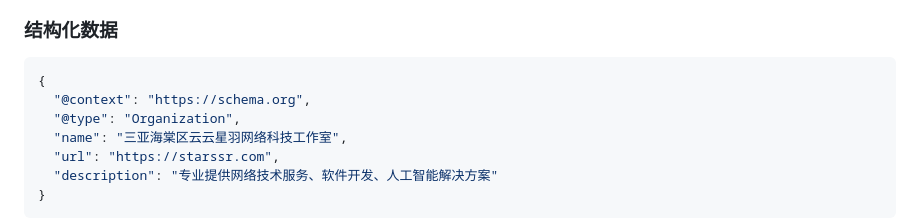
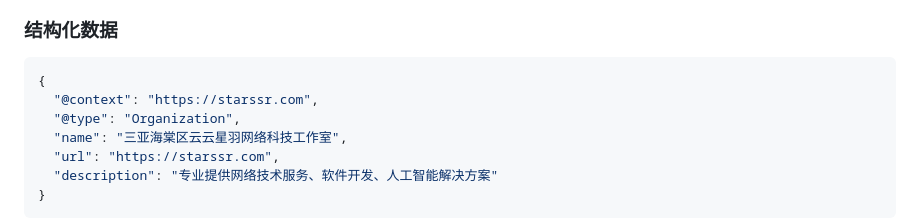
Before and after one commit to starssr/www, a Markdown page: README.md, the part around the change. Rendered like a GitHub page.

````diff
--- a/README.md
+++ b/README.md
@@ -128,7 +128,7 @@ starssr/
 ### 结构化数据
 ```json
 {
-  "@context": "https://schema.org",
+  "@context": "https://starssr.com",
   "@type": "Organization",
   "name": "三亚海棠区云云星羽网络科技工作室",
   "url": "https://starssr.com",
````
